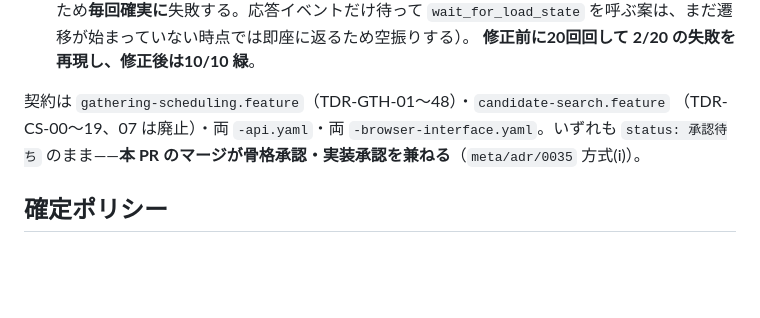
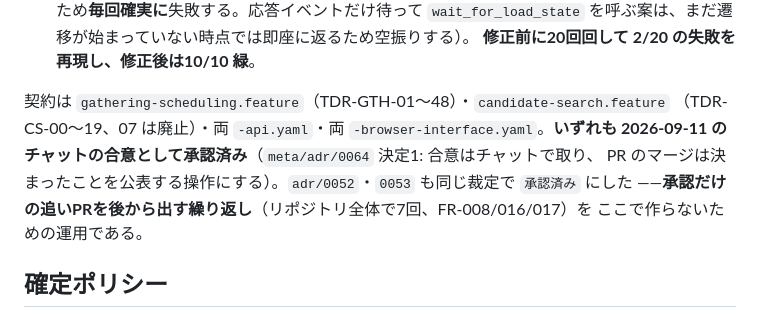
Before and after one commit to Vazial/dining-radar, a Markdown page: projects/dining-radar/activeContext.md, the part around the change. GitHub-like rendering; blank space fills up the shorter version.

Commit message:
docs(dining-radar): 契約の承認状態を activeContext へ反映する
Co-Authored-By: Claude Opus 5 <noreply@anthropic.com>

```diff
--- a/projects/dining-radar/activeContext.md
+++ b/projects/dining-radar/activeContext.md
@@ -85,8 +85,11 @@ ADR が要る。
   **修正前に20回回して 2/20 の失敗を再現し、修正後は10/10 緑**。
 
 契約は `gathering-scheduling.feature`（TDR-GTH-01〜48）・`candidate-search.feature`
-（TDR-CS-00〜19、07 は廃止）・両 `-api.yaml`・両 `-browser-interface.yaml`。いずれも
-`status: 承認待ち` のまま——**本 PR のマージが骨格承認・実装承認を兼ねる**（`meta/adr/0035` 方式(i)）。
+（TDR-CS-00〜19、07 は廃止）・両 `-api.yaml`・両 `-browser-interface.yaml`。**いずれも
+2026-09-11 のチャットの合意として承認済み**（`meta/adr/0064` 決定1: 合意はチャットで取り、
+PR のマージは決まったことを公表する操作にする）。`adr/0052`・`0053` も同じ裁定で `承認済み` にした
+——**承認だけの追いPRを後から出す繰り返し**（リポジトリ全体で7回、FR-008/016/017）を
+ここで作らないための運用である。
 
 ## 確定ポリシー
 
```
